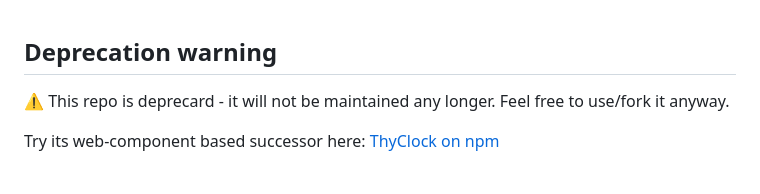
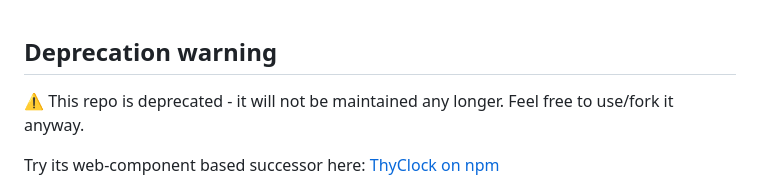
Before and after one commit to thooyork/thooClock, a Markdown page: README.md, the part around the change. Drawn GitHub-style.

Commit message:
Update README.md
fix typo

```diff
--- a/README.md
+++ b/README.md
@@ -1,7 +1,7 @@
 
 
 ## Deprecation warning
-⚠️ This repo is deprecard - it will not be maintained any longer. Feel free to use/fork it anyway.
+⚠️ This repo is deprecated - it will not be maintained any longer. Feel free to use/fork it anyway.
 
 Try its web-component based successor here: <a href="https://www.npmjs.com/package/thy-clock">ThyClock on npm</a>
 
```
